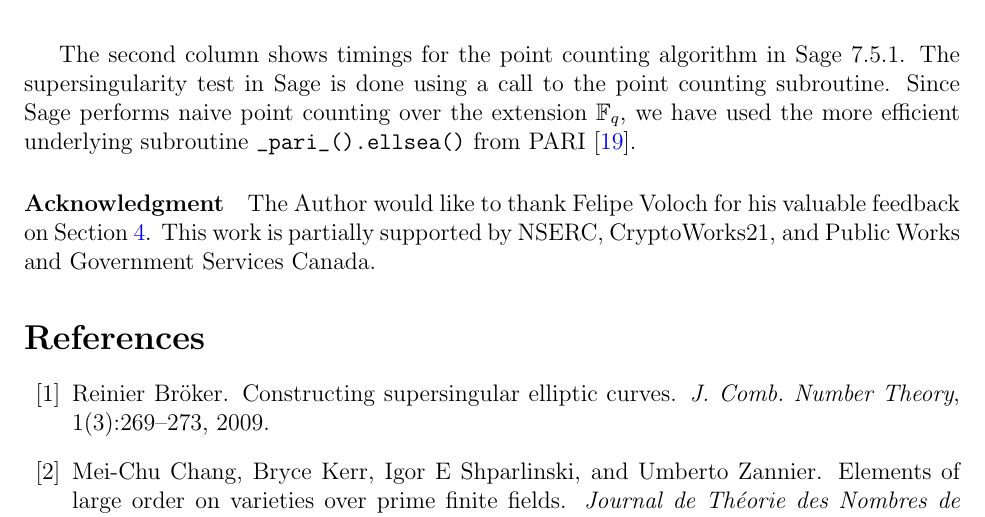
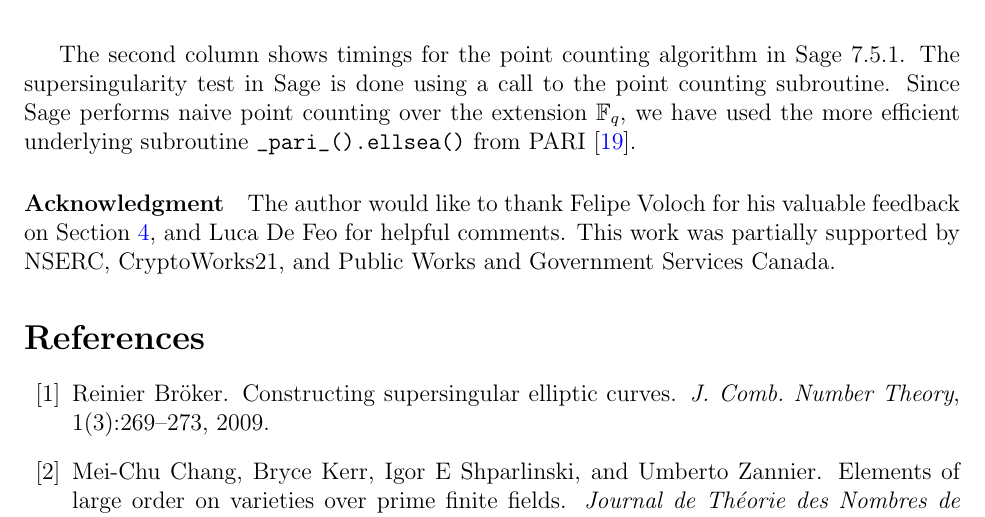
Before and after one commit to jake-doliskani/divpoly_pit, a LaTeX paper (divpoly_pit.tex): part of page 13 of 14, cut so that both start at the same text. Compiled offline with pdfLaTeX.

Commit message:
Acknowledgement

```diff
--- a/divpoly_pit.tex
+++ b/divpoly_pit.tex
@@ -857,9 +857,9 @@ performs naive point counting over the extension $\F_q$, we have used the more e
 subroutine \verb|_pari_().ellsea()| from PARI \cite{Pari}.
 
 \paragraph{Acknowledgment}
-The Author would like to thank Felipe Voloch for his valuable feedback on Section
-\ref{sec:pit-h-order}. This work is partially supported by NSERC, CryptoWorks21, and Public Works
-and Government Services Canada.
+The author would like to thank Felipe Voloch for his valuable feedback on Section
+\ref{sec:pit-h-order}, and Luca De Feo for helpful comments. This work was partially supported by
+NSERC, CryptoWorks21, and Public Works and Government Services Canada.
 
 
 %/////////////////////////////////////////////////////
```
